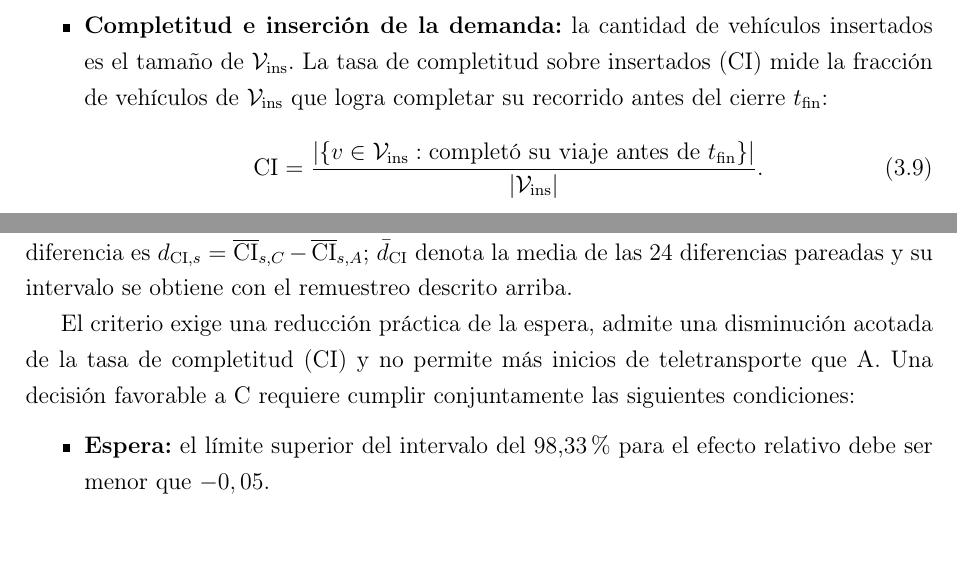
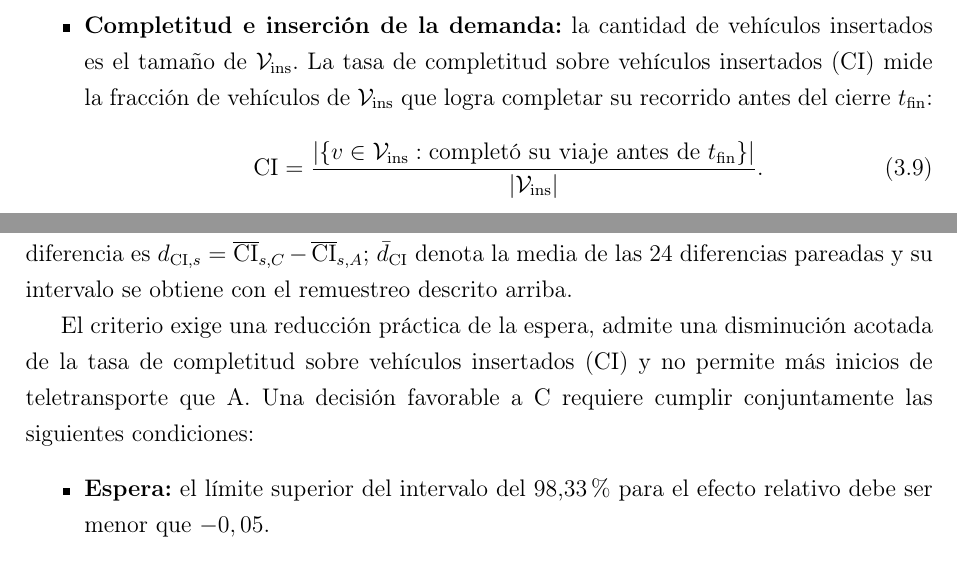
Before and after one commit to juanm4morales/tesina, a LaTeX thesis (main.tex, which reads 5-metodologia.tex): two parts of pages 109 and 113 of 158, joined at a grey line, cut so that both start at the same text. Compiled offline with pdfLaTeX.

Commit message:
docs: precisar tasa de completitud sobre vehículos insertados

```diff
--- a/5-metodologia.tex
+++ b/5-metodologia.tex
@@ -585,7 +585,7 @@ El retraso previo al ingreso se registra por separado en \texttt{departDelay} y
     \end{equation}
     La medida se expresa en segundos por vehículo; si la cohorte está vacía, se mantiene como indefinida.
     \Needspace{7\baselineskip}
-    \item \textbf{Completitud e inserción de la demanda:} la cantidad de vehículos insertados es el tamaño de $\mathcal{V}_{\mathrm{ins}}$. La tasa de completitud sobre insertados (\acrshort{acr-ci}) mide la fracción de vehículos de $\mathcal{V}_{\mathrm{ins}}$ que logra completar su recorrido antes del cierre $t_{\mathrm{fin}}$:
+    \item \textbf{Completitud e inserción de la demanda:} la cantidad de vehículos insertados es el tamaño de $\mathcal{V}_{\mathrm{ins}}$. La tasa de completitud sobre vehículos insertados (\acrshort{acr-ci}) mide la fracción de vehículos de $\mathcal{V}_{\mathrm{ins}}$ que logra completar su recorrido antes del cierre $t_{\mathrm{fin}}$:
     \begin{equation}
         \text{CI} = \frac{|\{v \in \mathcal{V}_{\mathrm{ins}} : \text{completó su viaje antes de } t_{\mathrm{fin}}\}|}{|\mathcal{V}_{\mathrm{ins}}|}.
         \label{eq:tasa_completitud}
@@ -685,7 +685,7 @@ También se calcula un intervalo basado en la distribución $t$ de Student como
 Para CI, se promedian las cinco evaluaciones de cada política. En cada par $s$, la diferencia es $d_{\mathrm{CI},s}=\overline{\mathrm{CI}}_{s,C}-\overline{\mathrm{CI}}_{s,A}$; $\bar d_{\mathrm{CI}}$ denota la media de las 24 diferencias pareadas y su intervalo se obtiene con el remuestreo descrito arriba.
 
 \Needspace{7\baselineskip}
-El criterio exige una reducción práctica de la espera, admite una disminución acotada de la tasa de completitud (\acrshort{acr-ci}) y no permite más inicios de teletransporte que A. Una decisión favorable a C requiere cumplir conjuntamente las siguientes condiciones:
+El criterio exige una reducción práctica de la espera, admite una disminución acotada de la tasa de completitud sobre vehículos insertados (\acrshort{acr-ci}) y no permite más inicios de teletransporte que A. Una decisión favorable a C requiere cumplir conjuntamente las siguientes condiciones:
 \begin{itemize}
     \item \textbf{Espera:} el límite superior del intervalo del 98,33\% para el efecto relativo debe ser menor que $-0,05$.
     \item \textbf{\acrshort{acr-ci}:} el límite inferior del intervalo del 98,33\% para la diferencia media pareada $\bar d_{\mathrm{CI}}$ debe superar $-0,005$, equivalente a una disminución de 0,5 puntos porcentuales en la tasa (ecuación \eqref{eq:tasa_completitud}).
```
Also changed, not shown: 1 other file.
